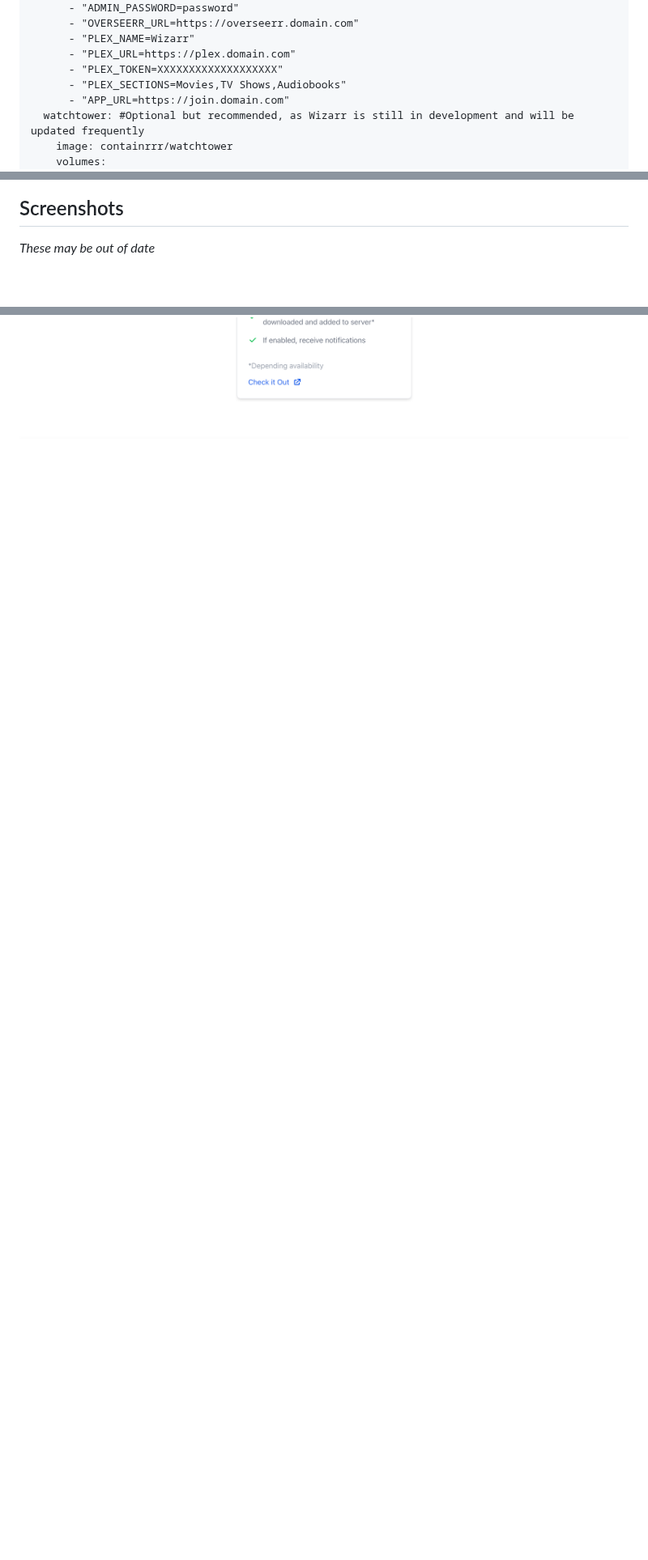
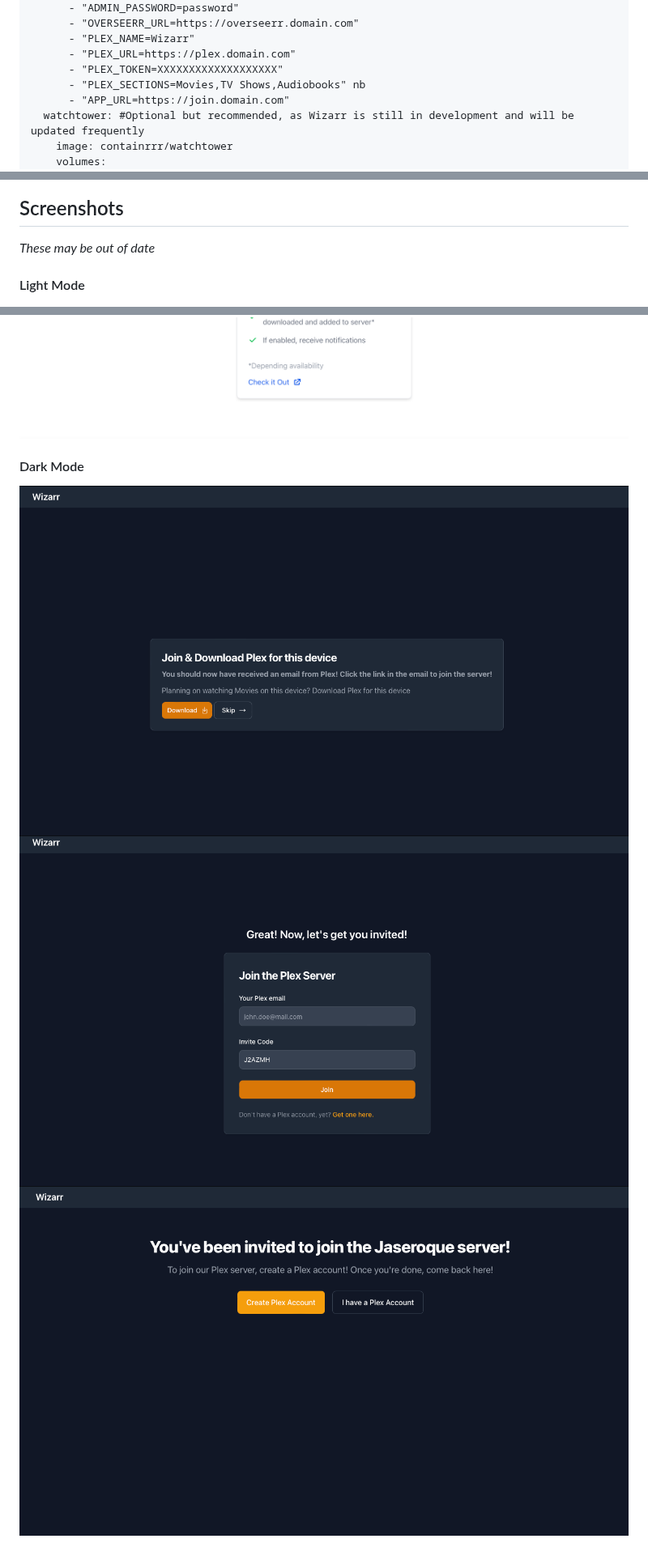
Before and after one commit to wizarrrr/wizarr, a Markdown page: README.md, 3 parts joined by grey strips. Shown at 81% size. Drawn GitHub-style; pictures changed too: screenshots/download_dark.png (added), screenshots/join_dark.png (added), screenshots/welcome_dark.png (added); blank space fills up the shorter version.

Commit message:
Added Dark Screenshots

```diff
--- a/README.md
+++ b/README.md
@@ -47,7 +47,7 @@ services:
       - "PLEX_NAME=Wizarr"
       - "PLEX_URL=https://plex.domain.com"
       - "PLEX_TOKEN=XXXXXXXXXXXXXXXXXXX"
-      - "PLEX_SECTIONS=Movies,TV Shows,Audiobooks"
+      - "PLEX_SECTIONS=Movies,TV Shows,Audiobooks" nb
       - "APP_URL=https://join.domain.com"
   watchtower: #Optional but recommended, as Wizarr is still in development and will be updated frequently
     image: containrrr/watchtower
@@ -81,7 +81,13 @@ services:
 
 *These may be out of date*
 
+#### Light Mode
 ![alt](./screenshots/share.png)
 ![alt](./screenshots/invitation.png)
 ![alt](./screenshots/Download.png)
 ![alt](./screenshots/request.png)
+
+#### Dark Mode
+![alt](./screenshots/download_dark.png)
+![alt](./screenshots/join_dark.png)
+![alt](./screenshots/welcome_dark.png)
```
Also changed, not shown: screenshots/invite.png (added).
